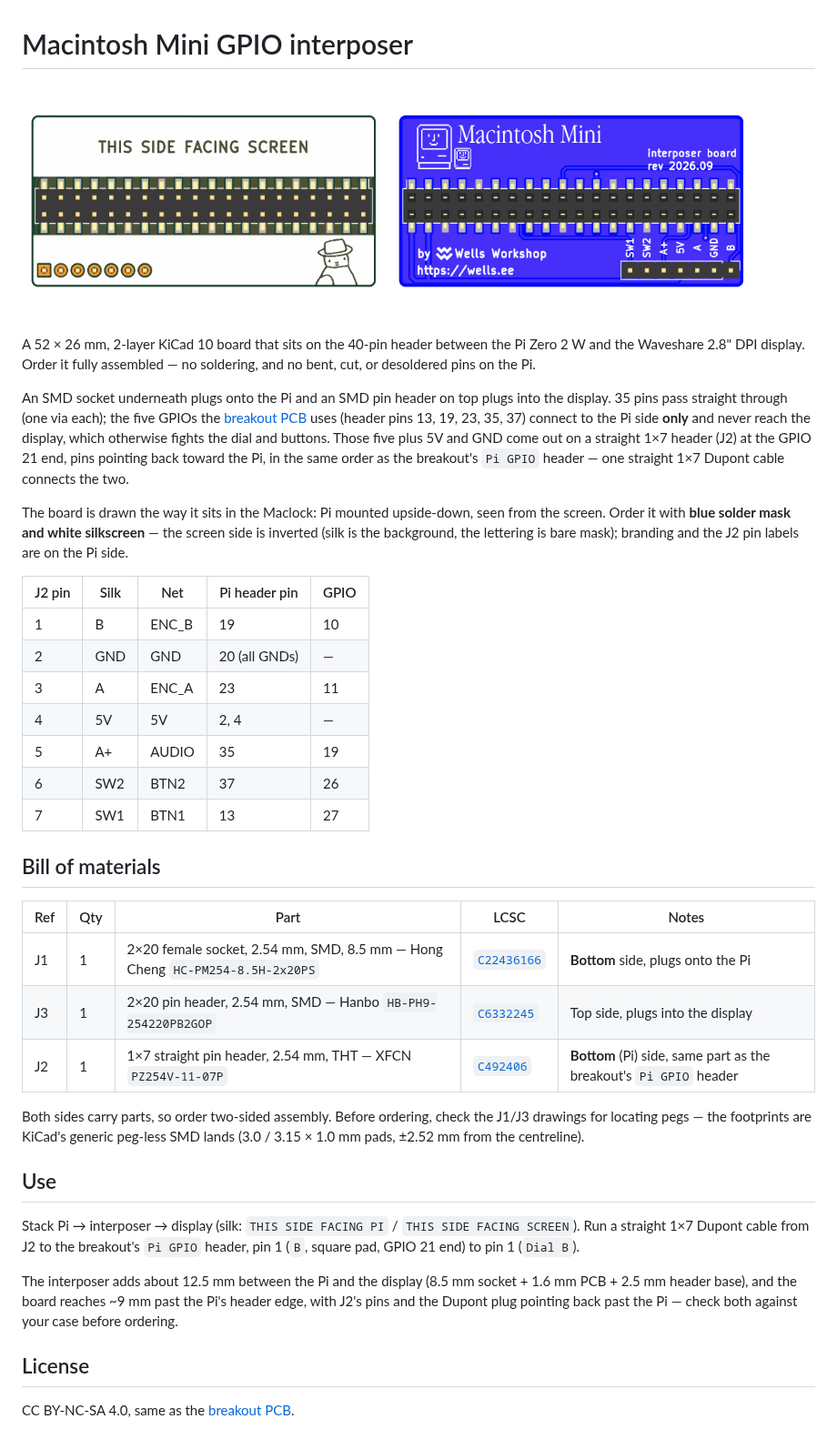
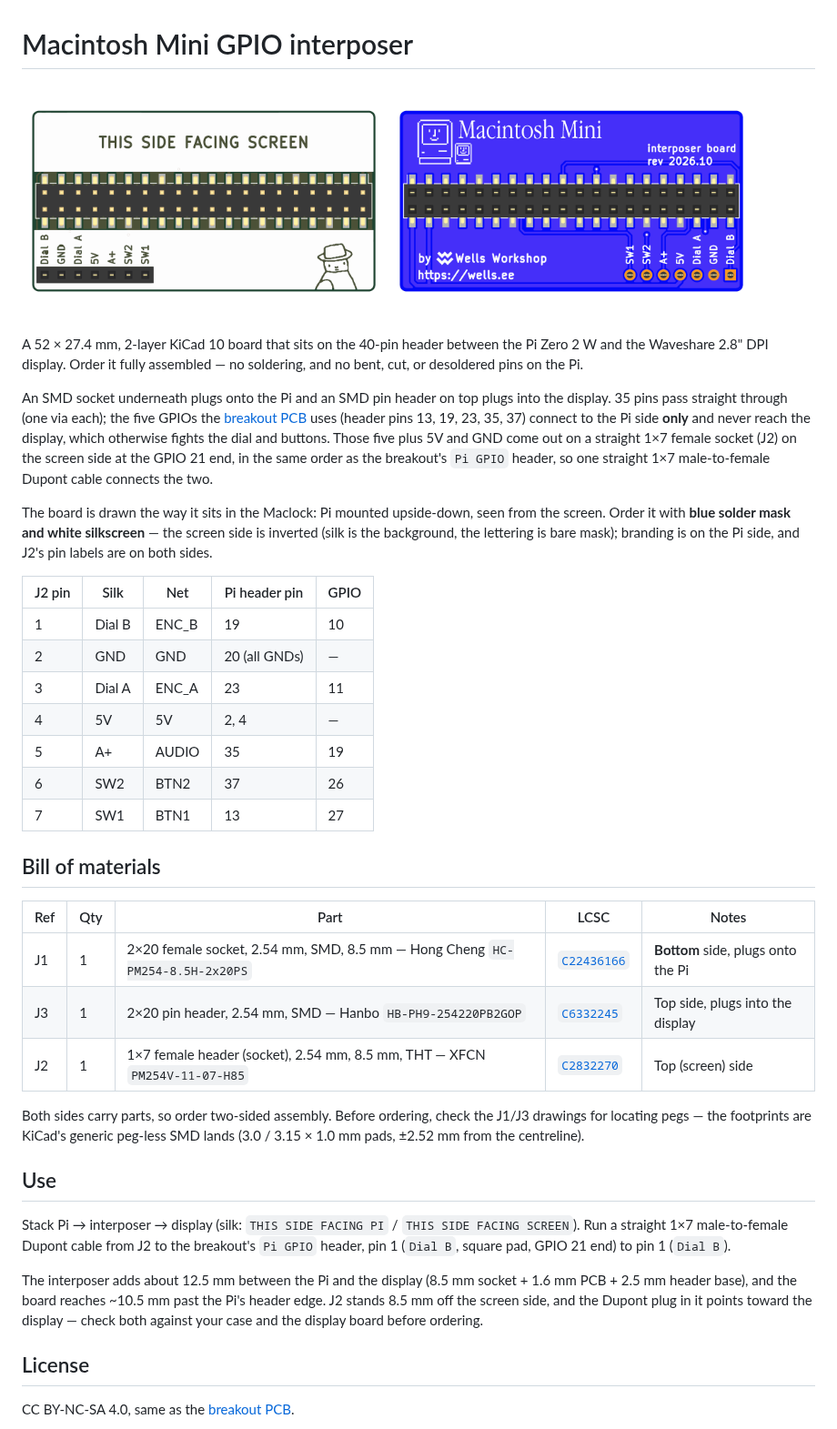
Before and after one commit to wr/macintosh-mini, a Markdown page: maclock-interposer/README.md, the part around the change. Shown at 91% size. GitHub-like rendering; pictures changed too: maclock-interposer/maclock-interposer-back.png, maclock-interposer/maclock-interposer.png.

Commit message:
Interposer J2: female socket on the screen side, 1.5 mm further south
The cable now plugs in from the screen side, so J2 is a 1x7 female
socket (XFCN PM254V-11-07-H85, LCSC C2832270) on top, in the same pin
order. The board grows 1.5 mm south to make room, and J2's labels move
to both sides and read "Dial A" / "Dial B" like the breakout's. ENC_A
and BTN2 are re-routed so the screen-side lettering sits on unbroken
silk. Schematic fields carry manufacturer, MPN and LCSC for all three
connectors.

```diff
--- a/maclock-interposer/README.md
+++ b/maclock-interposer/README.md
@@ -2,21 +2,21 @@
 
 <img alt="Interposer, screen side" src="./maclock-interposer.png" width="400" /> <img alt="Interposer, Pi side" src="./maclock-interposer-back.png" width="400" />
 
-A 52 × 26 mm, 2-layer KiCad 10 board that sits on the 40-pin header between the Pi Zero 2 W and the Waveshare 2.8" DPI display. Order it fully assembled — no soldering, and no bent, cut, or desoldered pins on the Pi.
+A 52 × 27.4 mm, 2-layer KiCad 10 board that sits on the 40-pin header between the Pi Zero 2 W and the Waveshare 2.8" DPI display. Order it fully assembled — no soldering, and no bent, cut, or desoldered pins on the Pi.
 
-An SMD socket underneath plugs onto the Pi and an SMD pin header on top plugs into the display. 35 pins pass straight through (one via each); the five GPIOs the [breakout PCB](../maclock-pcb/) uses (header pins 13, 19, 23, 35, 37) connect to the Pi side **only** and never reach the display, which otherwise fights the dial and buttons. Those five plus 5V and GND come out on a straight 1×7 header (J2) at the GPIO 21 end, pins pointing back toward the Pi, in the same order as the breakout's `Pi GPIO` header — one straight 1×7 Dupont cable connects the two.
+An SMD socket underneath plugs onto the Pi and an SMD pin header on top plugs into the display. 35 pins pass straight through (one via each); the five GPIOs the [breakout PCB](../maclock-pcb/) uses (header pins 13, 19, 23, 35, 37) connect to the Pi side **only** and never reach the display, which otherwise fights the dial and buttons. Those five plus 5V and GND come out on a straight 1×7 female socket (J2) on the screen side at the GPIO 21 end, in the same order as the breakout's `Pi GPIO` header, so one straight 1×7 male-to-female Dupont cable connects the two.
 
-The board is drawn the way it sits in the Maclock: Pi mounted upside-down, seen from the screen. Order it with **blue solder mask and white silkscreen** — the screen side is inverted (silk is the background, the lettering is bare mask); branding and the J2 pin labels are on the Pi side.
+The board is drawn the way it sits in the Maclock: Pi mounted upside-down, seen from the screen. Order it with **blue solder mask and white silkscreen** — the screen side is inverted (silk is the background, the lettering is bare mask); branding is on the Pi side, and J2's pin labels are on both sides.
 
-| J2 pin | Silk | Net   | Pi header pin | GPIO |
-| ------ | ---- | ----- | ------------- | ---- |
-| 1      | B    | ENC_B | 19            | 10   |
-| 2      | GND  | GND   | 20 (all GNDs) | —    |
-| 3      | A    | ENC_A | 23            | 11   |
-| 4      | 5V   | 5V    | 2, 4          | —    |
-| 5      | A+   | AUDIO | 35            | 19   |
-| 6      | SW2  | BTN2  | 37            | 26   |
-| 7      | SW1  | BTN1  | 13            | 27   |
+| J2 pin | Silk   | Net   | Pi header pin | GPIO |
+| ------ | ------ | ----- | ------------- | ---- |
+| 1      | Dial B | ENC_B | 19            | 10   |
+| 2      | GND    | GND   | 20 (all GNDs) | —    |
+| 3      | Dial A | ENC_A | 23            | 11   |
+| 4      | 5V     | 5V    | 2, 4          | —    |
+| 5      | A+     | AUDIO | 35            | 19   |
+| 6      | SW2    | BTN2  | 37            | 26   |
+| 7      | SW1    | BTN1  | 13            | 27   |
 
 ## Bill of materials
 
@@ -24,15 +24,15 @@ The board is drawn the way it sits in the Maclock: Pi mounted upside-down, seen
 | --- | --- | --------------------------------------------------------------------- | --------------------------------------------------------------------- | ------------------------------------------------- |
 | J1  | 1   | 2×20 female socket, 2.54 mm, SMD, 8.5 mm — Hong Cheng `HC-PM254-8.5H-2x20PS` | [`C22436166`](https://www.lcsc.com/product-detail/C22436166.html) | **Bottom** side, plugs onto the Pi                |
 | J3  | 1   | 2×20 pin header, 2.54 mm, SMD — Hanbo `HB-PH9-254220PB2GOP`            | [`C6332245`](https://www.lcsc.com/product-detail/C6332245.html)       | Top side, plugs into the display                  |
-| J2  | 1   | 1×7 straight pin header, 2.54 mm, THT — XFCN `PZ254V-11-07P`           | [`C492406`](https://www.lcsc.com/product-detail/C492406.html)         | **Bottom** (Pi) side, same part as the breakout's `Pi GPIO` header |
+| J2  | 1   | 1×7 female header (socket), 2.54 mm, 8.5 mm, THT — XFCN `PM254V-11-07-H85` | [`C2832270`](https://www.lcsc.com/product-detail/C2832270.html) | Top (screen) side |
 
 Both sides carry parts, so order two-sided assembly. Before ordering, check the J1/J3 drawings for locating pegs — the footprints are KiCad's generic peg-less SMD lands (3.0 / 3.15 × 1.0 mm pads, ±2.52 mm from the centreline).
 
 ## Use
 
-Stack Pi → interposer → display (silk: `THIS SIDE FACING PI` / `THIS SIDE FACING SCREEN`). Run a straight 1×7 Dupont cable from J2 to the breakout's `Pi GPIO` header, pin 1 (`B`, square pad, GPIO 21 end) to pin 1 (`Dial B`).
+Stack Pi → interposer → display (silk: `THIS SIDE FACING PI` / `THIS SIDE FACING SCREEN`). Run a straight 1×7 male-to-female Dupont cable from J2 to the breakout's `Pi GPIO` header, pin 1 (`Dial B`, square pad, GPIO 21 end) to pin 1 (`Dial B`).
 
-The interposer adds about 12.5 mm between the Pi and the display (8.5 mm socket + 1.6 mm PCB + 2.5 mm header base), and the board reaches ~9 mm past the Pi's header edge, with J2's pins and the Dupont plug pointing back past the Pi — check both against your case before ordering.
+The interposer adds about 12.5 mm between the Pi and the display (8.5 mm socket + 1.6 mm PCB + 2.5 mm header base), and the board reaches ~10.5 mm past the Pi's header edge. J2 stands 8.5 mm off the screen side, and the Dupont plug in it points toward the display — check both against your case and the display board before ordering.
 
 ## License
 
```
Also changed, not shown: 2 other files.
